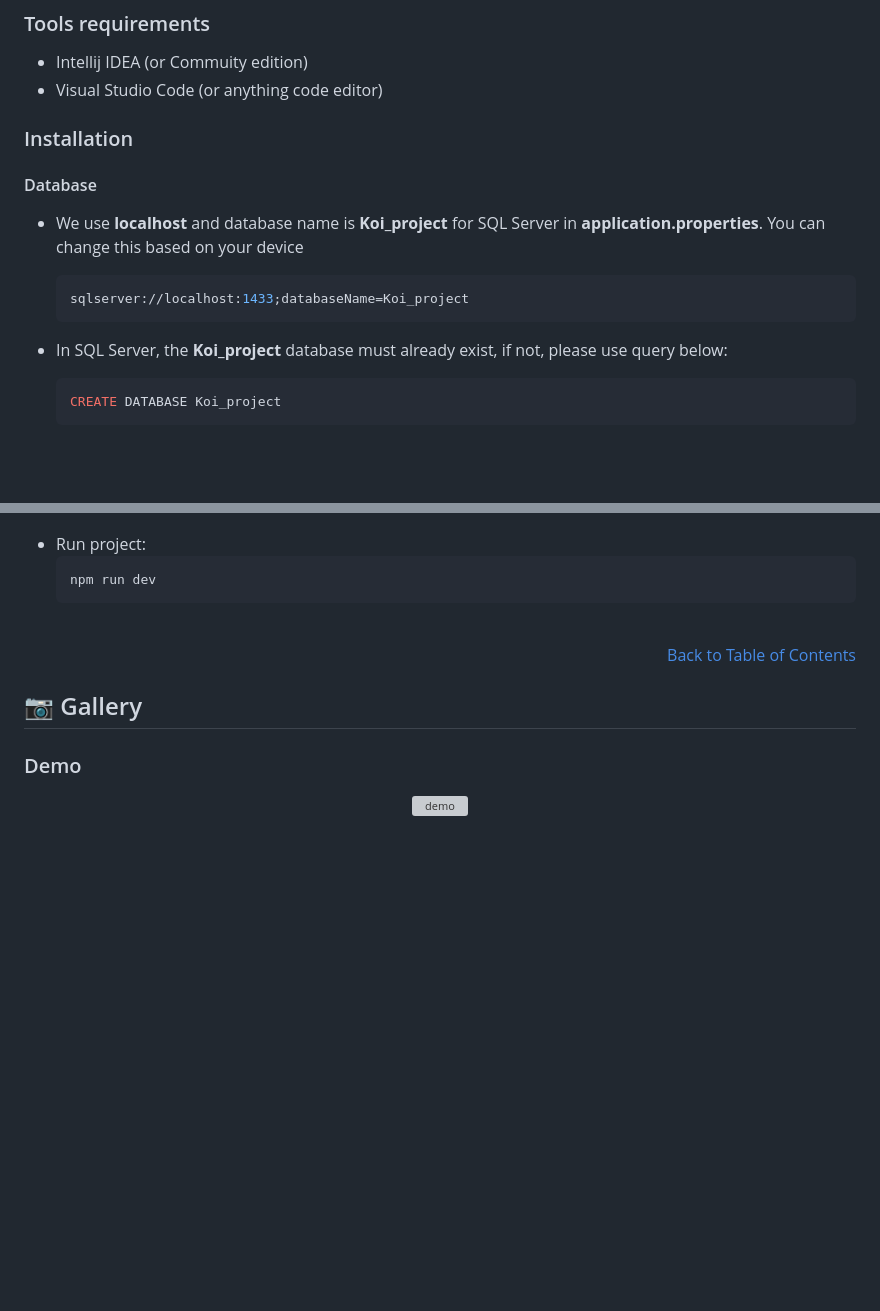
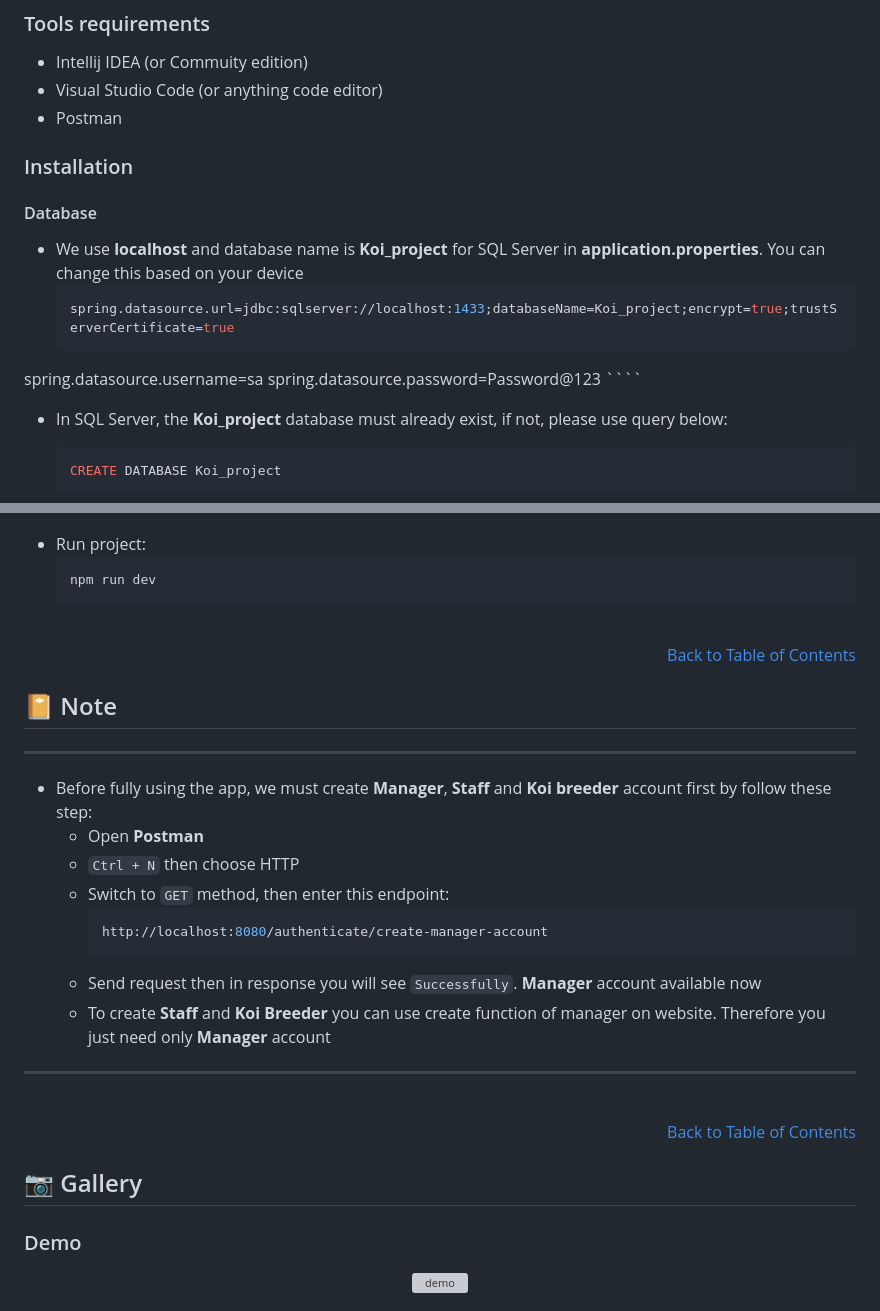
Before and after one commit to lagux-coding/prestige-koi-auction, a Markdown page: README.md, 2 parts joined by grey strips. Drawn GitHub-style; blank space fills up the shorter version; grey boxes are pictures that could not be loaded.

`````diff
--- a/README.md
+++ b/README.md
@@ -117,13 +118,16 @@ prestige-koi-auction/
 ### Tools requirements
 - Intellij IDEA (or Commuity edition)
 - Visual Studio Code (or anything code editor)
+- Postman
 
 ### Installation
 
 #### Database
 - We use **localhost** and database name is **Koi_project** for SQL Server in **application.properties**. You can change this based on your device
     ````bash
-    sqlserver://localhost:1433;databaseName=Koi_project
+    spring.datasource.url=jdbc:sqlserver://localhost:1433;databaseName=Koi_project;encrypt=true;trustServerCertificate=true
+spring.datasource.username=sa
+spring.datasource.password=Password@123
     ````
 -  In SQL Server, the **Koi_project** database must already exist, if not,  please use query below:
     ````bash
@@ -171,6 +175,24 @@ prestige-koi-auction/
     <a href="#ledger-table-of-contents">Back to Table of Contents</a>
 </div>
 
+## :notebook_with_decorative_cover: Note
+***
+- Before fully using the app, we must create **Manager**, **Staff** and **Koi breeder** account first by follow these step:
+    - Open **Postman**
+    - ```Ctrl + N``` then choose HTTP
+    - Switch to ```GET``` method, then enter this endpoint:
+        ````bash
+        http://localhost:8080/authenticate/create-manager-account
+        ````
+    - Send request then in response you will see ```Successfully```.             **Manager** account available now
+    - To create **Staff** and **Koi Breeder** you can use create function of     manager on website. Therefore you just need only **Manager** account
+***
+
+<br>
+<div align="right">
+    <a href="#ledger-table-of-contents">Back to Table of Contents</a>
+</div>
+
 ##  :camera: Gallery
 ### Demo
 <div align="center">
`````
Also changed, not shown: other parts of README.md (+1 -0 lines).
